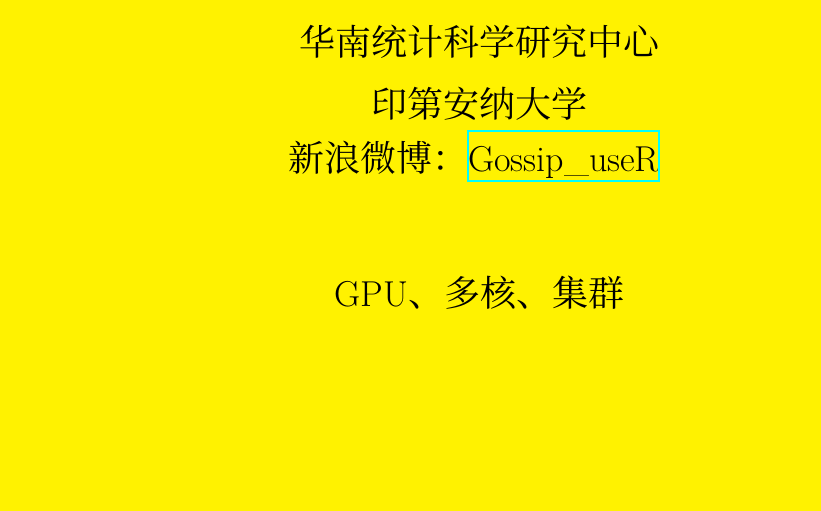
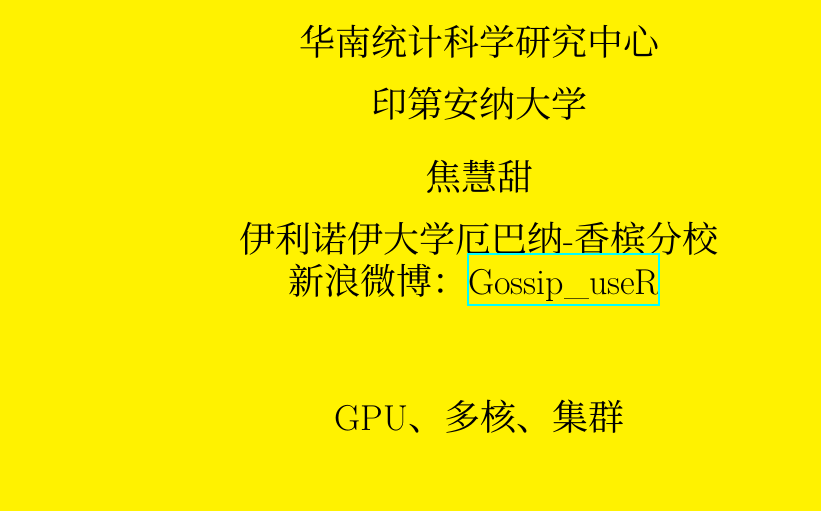
Before and after one commit to thirdwing/ParaBook, a LaTeX book (book.tex, which reads chapter/cover.tex): part of page 1 of 26, cut so that both start at the same text. Compiled offline with XeLaTeX; a missing font is replaced by an installed copy or a similar font.

Commit message:
modified:   chapter/cover.tex

```diff
--- a/chapter/cover.tex
+++ b/chapter/cover.tex
@@ -17,6 +17,10 @@
 \vspace{1 mm}
 印第安纳大学\\
 \vspace{3 mm}
+焦慧甜\\
+\vspace{1 mm}
+伊利诺伊大学厄巴纳-香槟分校\\
+\vspace{1 mm}
 新浪微博：\href{http://www.weibo.com/thirdwing}{Gossip\_useR}
 }
 
```
